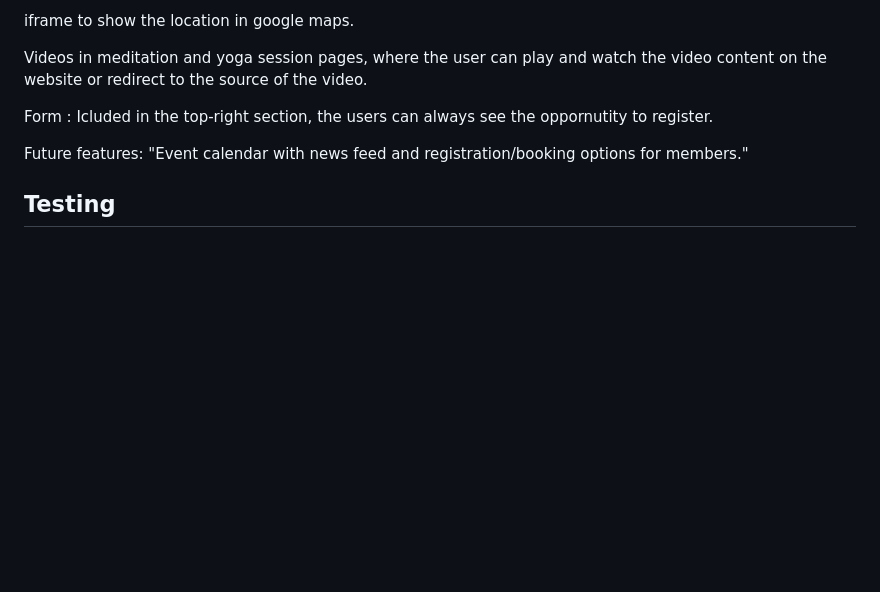
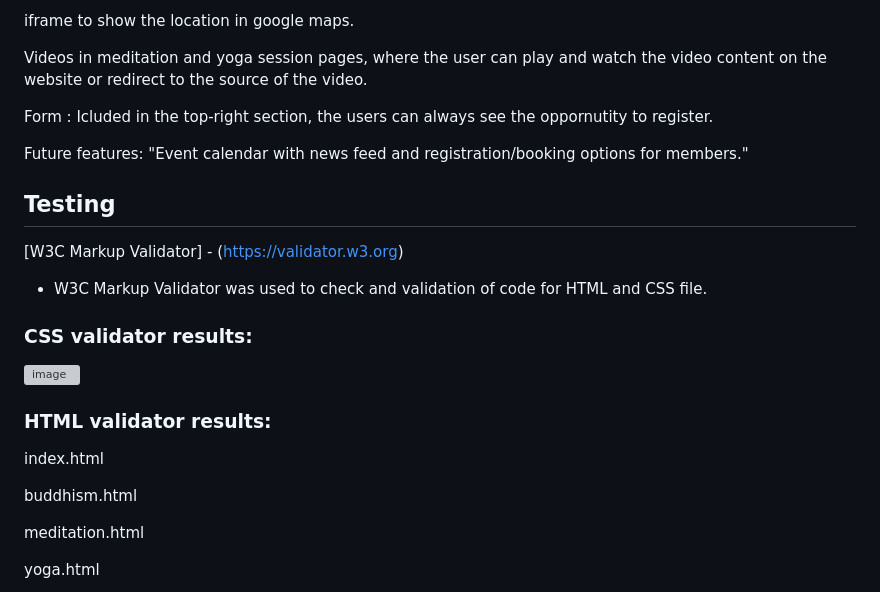
Before and after one commit to PSebastian96/pjt1-Himalayan-Dream, a Markdown page: README.md, the part around the change printed below. Rendered like a GitHub page; blank space fills up the shorter version; grey boxes are pictures that could not be loaded.

```diff
--- a/README.md
+++ b/README.md
@@ -94,4 +94,20 @@ Future features:
 
 ## Testing
 
+[W3C Markup Validator] - (https://validator.w3.org)
+- W3C Markup Validator was used to check and validation of code for HTML and CSS file.
 
+### CSS validator results:
+
+<img width="881" alt="image" src="https://user-images.githubusercontent.com/123810890/235325936-43766ee9-ef1e-4dfd-a596-3e80dd94784c.png">
+
+### HTML validator results:
+
+index.html
+
+buddhism.html
+
+meditation.html
+
+yoga.html
+
```
Also changed, not shown: other parts of README.md (+9 -0 lines).
